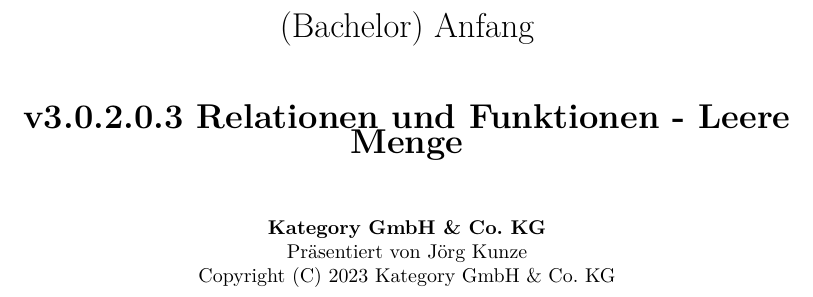
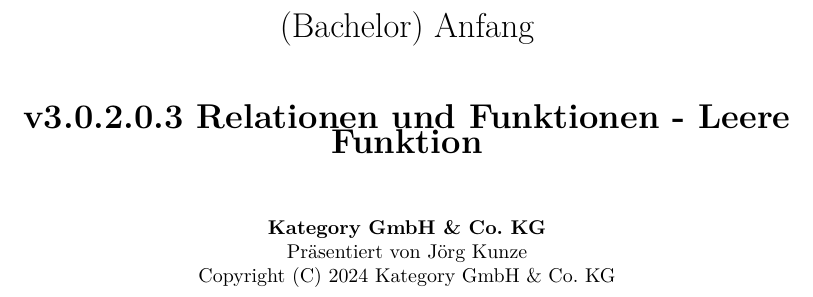
Before and after one commit to kategory/kategoryMathematik, a LaTeX paper (v3 Bachelor/v3.0 Anfang/v3.0.2.0.3 Relationen und Funktionen - Leere Funktion/v3.0.2.0.3 Relationen und Funktionen - Leere Funktion.tex): part of page 1 of 3, cut so that both start at the same text. Compiled offline with pdfLaTeX.

Commit message:
Umbenannt nach "leere Funktion"

```diff
--- a/v3 Bachelor/v3.0 Anfang/v3.0.2.0.3 Relationen und Funktionen - Leere Menge/v3.0.2.0.3 Relationen und Funktionen - Leere Menge.tex
+++ b/v3 Bachelor/v3.0 Anfang/v3.0.2.0.3 Relationen und Funktionen - Leere Funktion/v3.0.2.0.3 Relationen und Funktionen - Leere Funktion.tex
@@ -199,12 +199,12 @@
 \centering
 {\huge
 (Bachelor) Anfang\\[1cm]
-\textbf{v3.0.2.0.3 Relationen und Funktionen - Leere Menge}
+\textbf{v3.0.2.0.3 Relationen und Funktionen - Leere Funktion}
 }\\[1cm]
 
 \textbf{Kategory GmbH \& Co. KG}\\
 Präsentiert von Jörg Kunze\\
-Copyright (C) 2023 Kategory GmbH \& Co. KG
+Copyright (C) 2024 Kategory GmbH \& Co. KG
 
 \end{titlepage}
 
```
Also changed, not shown: v3 Bachelor/v3.0 Anfang/v3.0.2.0.3 Relationen und Funktionen - Leere Funktion/v3.0.2.0.3 Relationen und Funktionen - Leere Funktion.pdf (added), v3 Bachelor/v3.0 Anfang/v3.0.2.0.3 Relationen und Funktionen - Leere Menge/v3.0.2.0.3 Relationen und Funktionen - Leere Menge.pdf (deleted), v3 Bachelor/v3.0 Anfang/v3.0.2.0.3 Relationen und Funktionen - Leere Funktion/v3.0.2.0.3 Relationen und Funktionen - Leere Funktion.tex (4 more changed lines).
